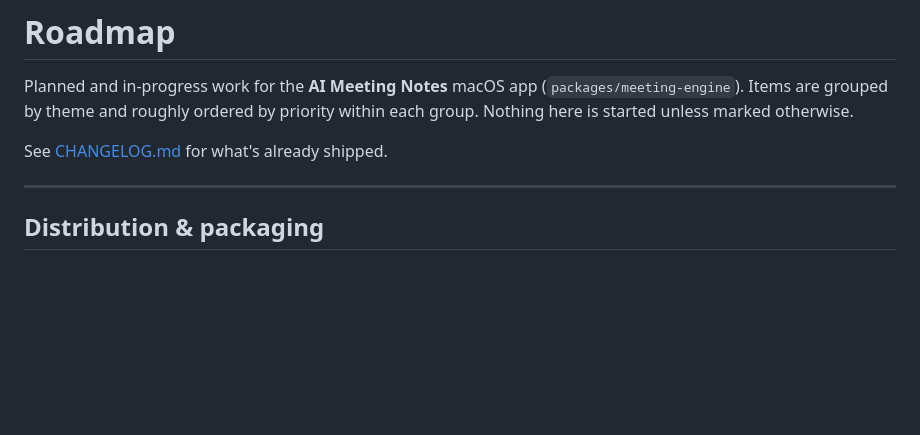
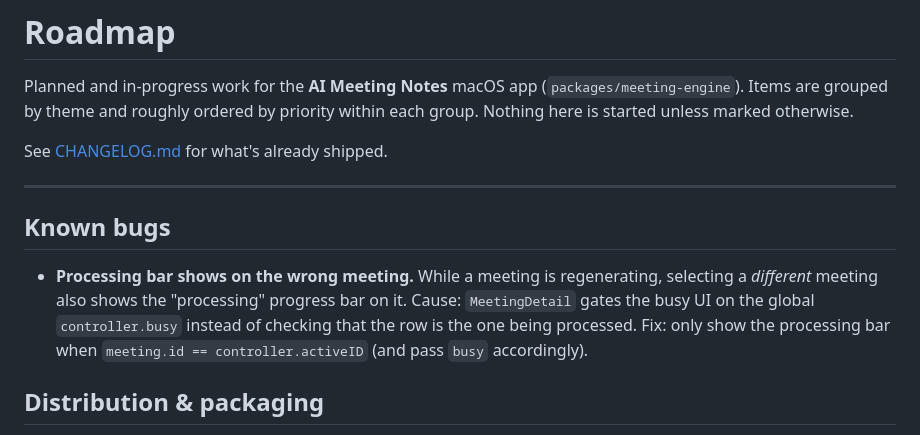
Before and after one commit to servika/obsidian-local-meeting-notes, a Markdown page: ROADMAP.md, the part around the change. Rendered like a GitHub page; blank space fills up the shorter version.

Commit message:
docs: add known bug - processing bar shows on wrong meeting

```diff
--- a/ROADMAP.md
+++ b/ROADMAP.md
@@ -7,6 +7,15 @@ priority within each group. Nothing here is started unless marked otherwise.
 See [CHANGELOG.md](CHANGELOG.md) for what's already shipped.
 
 ---
+
+## Known bugs
+
+- **Processing bar shows on the wrong meeting.** While a meeting is
+  regenerating, selecting a *different* meeting also shows the "processing"
+  progress bar on it. Cause: `MeetingDetail` gates the busy UI on the global
+  `controller.busy` instead of checking that the row is the one being processed.
+  Fix: only show the processing bar when `meeting.id == controller.activeID`
+  (and pass `busy` accordingly).
 
 ## Distribution & packaging
 
```
